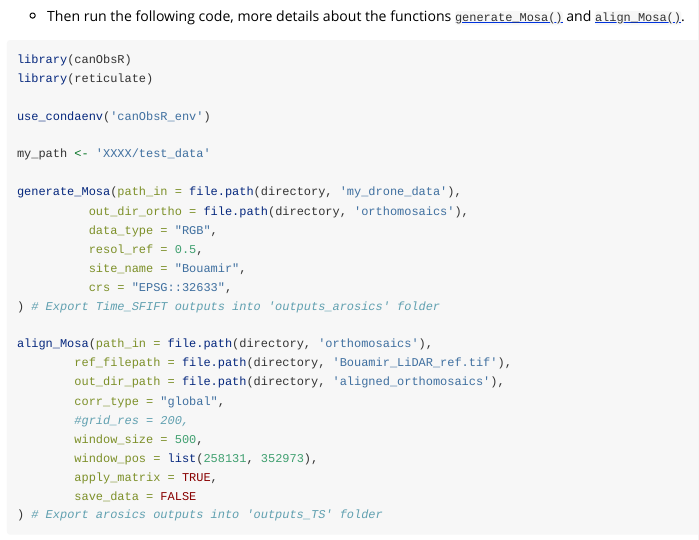
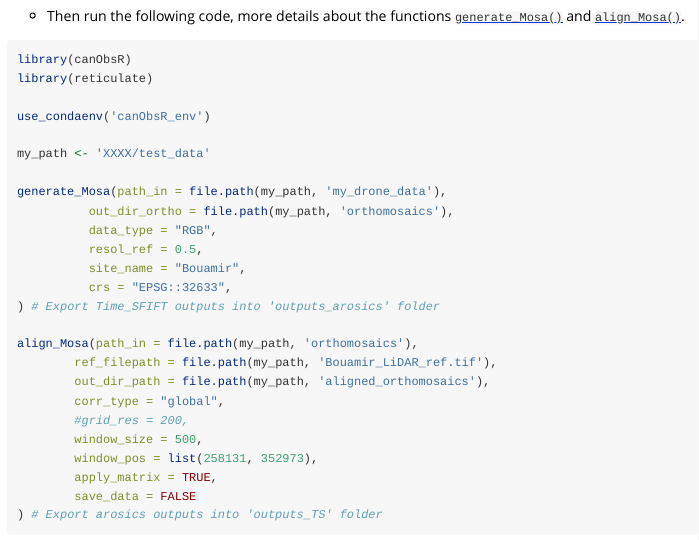
Before and after one commit to umr-amap/canObsR, an R Markdown document (vignettes/generate_orthomosaics.Rmd): the page in a window 1100 px wide, from 200 px down. Rendered offline with R 4.5, knitr and Pandoc, with nearby package versions.

Commit message:
documentations update

```diff
--- a/vignettes/generate_orthomosaics.Rmd
+++ b/vignettes/generate_orthomosaics.Rmd
@@ -32,17 +32,17 @@ use_condaenv('canObsR_env')
 
 my_path <- 'XXXX/test_data'
 
-generate_Mosa(path_in = file.path(directory, 'my_drone_data'),
-          out_dir_ortho = file.path(directory, 'orthomosaics'),
+generate_Mosa(path_in = file.path(my_path, 'my_drone_data'),
+          out_dir_ortho = file.path(my_path, 'orthomosaics'),
           data_type = "RGB",
           resol_ref = 0.5,
           site_name = "Bouamir",
           crs = "EPSG::32633",
 ) # Export Time_SFIFT outputs into 'outputs_arosics' folder
 
-align_Mosa(path_in = file.path(directory, 'orthomosaics'),
-        ref_filepath = file.path(directory, 'Bouamir_LiDAR_ref.tif'),
-        out_dir_path = file.path(directory, 'aligned_orthomosaics'),
+align_Mosa(path_in = file.path(my_path, 'orthomosaics'),
+        ref_filepath = file.path(my_path, 'Bouamir_LiDAR_ref.tif'),
+        out_dir_path = file.path(my_path, 'aligned_orthomosaics'),
         corr_type = "global",
         #grid_res = 200,
         window_size = 500,
```
